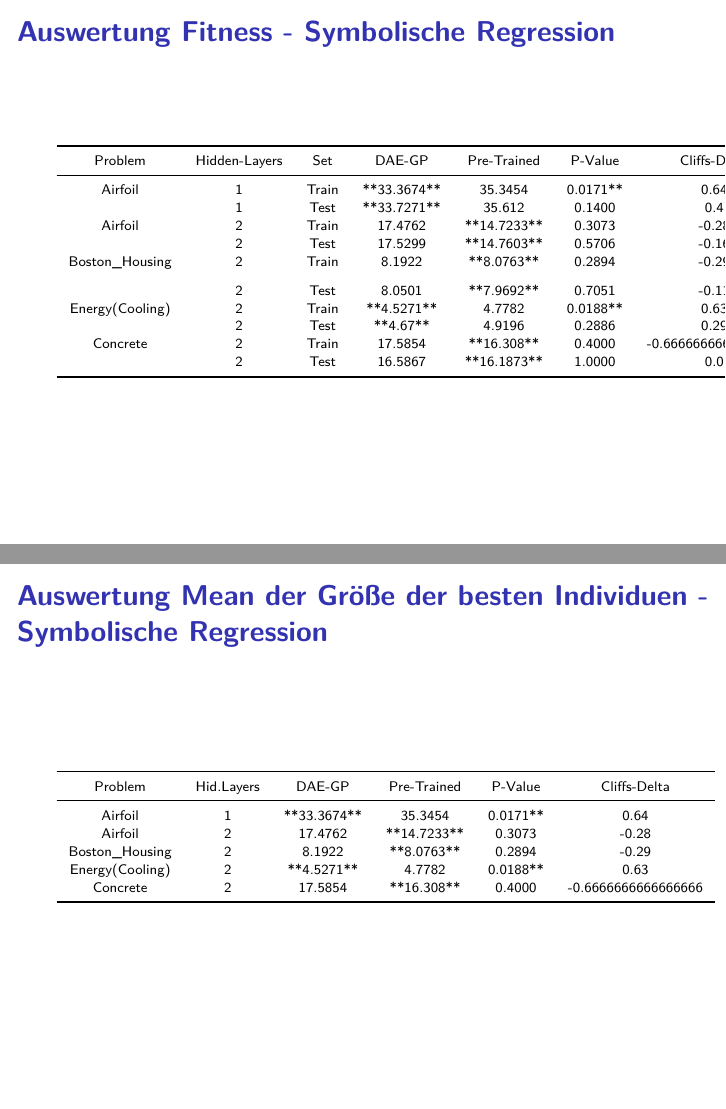
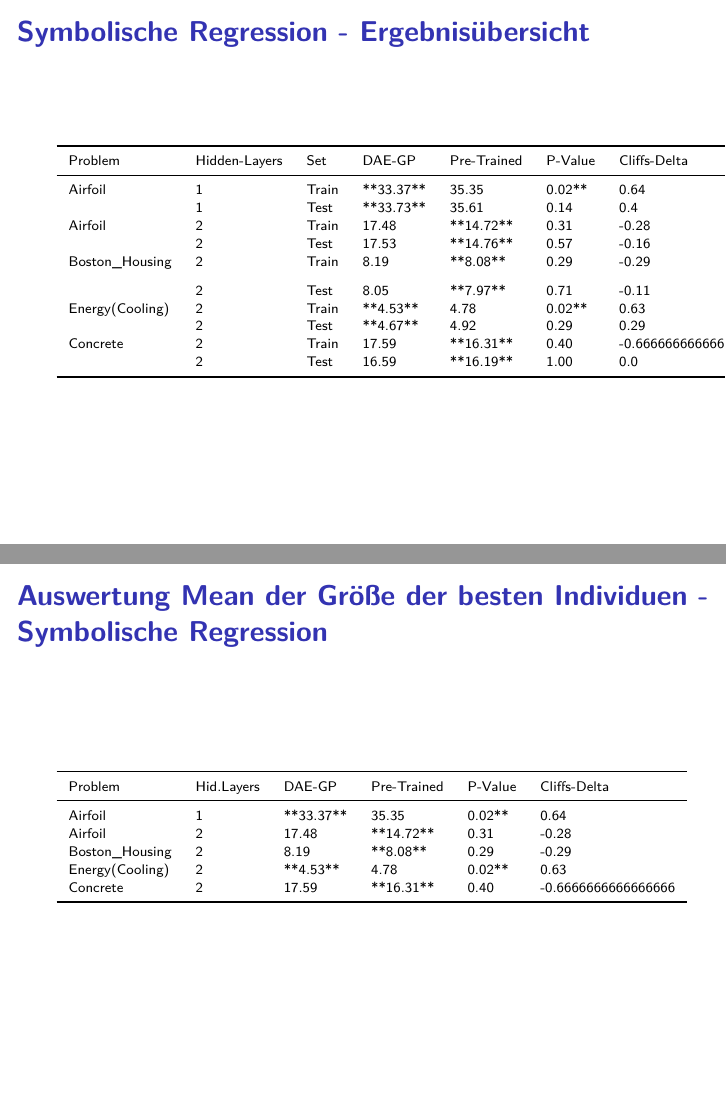
Before and after one commit to roman91DE/master_thesis, an R Markdown document (slides.Rmd): pages 35 and 39 of 47 before the commit and pages 37 and 40 of 48 after it, joined at a grey line. Rendered offline with R 4.5, knitr and Pandoc, then LaTeX, with nearby package versions; some code elsewhere in the file could not run offline.

Commit message:
Thu Jan 12 10:00:10 CET 2023: update-remote.sh

````diff
--- a/data/summary_table_best_size_mean.csv
+++ b/data/summary_table_best_size_mean.csv
@@ -1,6 +1,6 @@
 Problem,Hidden_Layer,DAE-GP,Pre-Trained_DAE-GP,P_Value,Cliffs_Delta
-Airfoil,1,33.36742446565601,35.345366608299685,0.0171**,0.64
-Airfoil,2,17.476216389587407,14.723303643444192,0.3073,-0.28
-Boston_Housing,2,8.192214877774939,8.076317956228305,0.2894,-0.29
-Energy(Cooling),2,4.5271282137583135,4.778223359561323,0.0188**,0.63
-Concrete,2,17.585417753879813,16.307973543802245,0.4000,-0.6666666666666666
+Airfoil,1,33.36742446565601,35.345366608299685,0.02**,0.64
+Airfoil,2,17.476216389587407,14.723303643444192,0.31,-0.28
+Boston_Housing,2,8.192214877774939,8.076317956228305,0.29,-0.29
+Energy(Cooling),2,4.5271282137583135,4.778223359561323,0.02**,0.63
+Concrete,2,17.585417753879813,16.307973543802245,0.40,-0.6666666666666666
--- a/data/summary_table_final_fit_mean.csv
+++ b/data/summary_table_final_fit_mean.csv
@@ -1,11 +1,11 @@
 Problem,Hidden_Layer,Dataset,DAE-GP,Pre-Trained_DAE-GP,P_Value,Cliffs_Delta
-Airfoil,1,Train,33.36742446565601,35.345366608299685,0.0171**,0.64
-,1,Test,33.72712680751973,35.61197867040018,0.1400,0.4
-Airfoil,2,Train,17.476216389587407,14.723303643444192,0.3073,-0.28
-,2,Test,17.5298587032377,14.760311548353972,0.5706,-0.16
-Boston_Housing,2,Train,8.192214877774939,8.076317956228305,0.2894,-0.29
-,2,Test,8.050118541958197,7.96916859004544,0.7051,-0.11
-Energy(Cooling),2,Train,4.5271282137583135,4.778223359561323,0.0188**,0.63
-,2,Test,4.6700289802049495,4.919624299528712,0.2886,0.29
-Concrete,2,Train,17.585417753879813,16.307973543802245,0.4000,-0.6666666666666666
-,2,Test,16.586687513368116,16.187270507551542,1.0000,0.0
+Airfoil,1,Train,33.36742446565601,35.345366608299685,0.02**,0.64
+,1,Test,33.72712680751973,35.61197867040018,0.14,0.4
+Airfoil,2,Train,17.476216389587407,14.723303643444192,0.31,-0.28
+,2,Test,17.5298587032377,14.760311548353972,0.57,-0.16
+Boston_Housing,2,Train,8.192214877774939,8.076317956228305,0.29,-0.29
+,2,Test,8.050118541958197,7.96916859004544,0.71,-0.11
+Energy(Cooling),2,Train,4.5271282137583135,4.778223359561323,0.02**,0.63
+,2,Test,4.6700289802049495,4.919624299528712,0.29,0.29
+Concrete,2,Train,17.585417753879813,16.307973543802245,0.40,-0.6666666666666666
+,2,Test,16.586687513368116,16.187270507551542,1.00,0.0
--- a/data/summary_table_final_fit_median.csv
+++ b/data/summary_table_final_fit_median.csv
@@ -1,11 +1,11 @@
 Problem,Hidden_Layer,Dataset,DAE-GP,Pre-Trained_DAE-GP,P_Value,Cliffs_Delta
-Airfoil,1,Train,33.54521600850468,35.111111514936844,0.0171**,0.64
-,1,Test,34.027790256447716,35.80992970050751,0.1400,0.4
-Airfoil,2,Train,11.64424769607071,8.240510411099288,0.3073,-0.28
-,2,Test,11.340402500627578,8.063572620795089,0.5706,-0.16
-Boston_Housing,2,Train,8.228673523629404,7.841008105367495,0.2894,-0.29
-,2,Test,8.037348723815132,7.996828573649646,0.7051,-0.11
-Energy(Cooling),2,Train,4.422698237625232,4.652509121660903,0.0188**,0.63
-,2,Test,4.612536048865454,4.857972950829616,0.2886,0.29
-Concrete,2,Train,17.656385148292795,16.307973543802245,0.4000,-0.6666666666666666
-,2,Test,16.583951307540485,16.187270507551542,1.0000,0.0
+Airfoil,1,Train,33.54521600850468,35.111111514936844,0.02**,0.64
+,1,Test,34.027790256447716,35.80992970050751,0.14,0.4
+Airfoil,2,Train,11.64424769607071,8.240510411099288,0.31,-0.28
+,2,Test,11.340402500627578,8.063572620795089,0.57,-0.16
+Boston_Housing,2,Train,8.228673523629404,7.841008105367495,0.29,-0.29
+,2,Test,8.037348723815132,7.996828573649646,0.71,-0.11
+Energy(Cooling),2,Train,4.422698237625232,4.652509121660903,0.02**,0.63
+,2,Test,4.612536048865454,4.857972950829616,0.29,0.29
+Concrete,2,Train,17.656385148292795,16.307973543802245,0.40,-0.6666666666666666
+,2,Test,16.583951307540485,16.187270507551542,1.00,0.0
--- a/slides.Rmd
+++ b/slides.Rmd
@@ -285,7 +285,7 @@ knitr::kable(
 )%>% row_spec(0,bold=TRUE ) %>% kableExtra::kable_styling(latex_options = "hold_position")
 ```
 
-## Auswertung Fitness - Symbolische Regression
+## Symbolische Regression - Ergebnisübersicht
 
 
 ```{r full_run_realWorldSymReg_fitness, echo=FALSE, message=FALSE, warning=FALSE, paged.print=TRUE}
@@ -306,12 +306,12 @@ df_bold <- df
 
 for(i in 1:nrow(df)){
   if(df[i, "DAE.GP"] < df[i, "Pre.Trained_DAE.GP"]){
-    df_bold[i, "DAE.GP"] <- sub("^(.*)$", "**\\1**", as.character(round(df[i, "DAE.GP"],4)))
-    df_bold[i, "Pre.Trained_DAE.GP"] <- as.character(round(df[i, "Pre.Trained_DAE.GP"],4))
+    df_bold[i, "DAE.GP"] <- sub("^(.*)$", "**\\1**", as.character(round(df[i, "DAE.GP"],2)))
+    df_bold[i, "Pre.Trained_DAE.GP"] <- as.character(round(df[i, "Pre.Trained_DAE.GP"],2))
     }
   else if (df[i, "DAE.GP"] > df[i, "Pre.Trained_DAE.GP"]) {
-    df_bold[i, "Pre.Trained_DAE.GP"] <- sub("^(.*)$", "**\\1**", as.character(round(df[i, "Pre.Trained_DAE.GP"],4)))
-  df_bold[i, "DAE.GP"] <- as.character(round(df[i, "DAE.GP"],4))
+    df_bold[i, "Pre.Trained_DAE.GP"] <- sub("^(.*)$", "**\\1**", as.character(round(df[i, "Pre.Trained_DAE.GP"],2)))
+  df_bold[i, "DAE.GP"] <- as.character(round(df[i, "DAE.GP"],2))
   }
 }
 # shorten column names
@@ -322,9 +322,10 @@ knitr::kable(
  df_bold,
  format = "markdown",
  col.names = col_names,
- align = "c"
+ align = "l"
  #caption = "Symbolic Regression Overview - Mean final Fitness"
-) %>% row_spec(0,bold=FALSE, font_size=7 ) %>% kableExtra::kable_styling(latex_options = "hold_position", font_size=7)
+) %>%
+  kableExtra::kable_styling(latex_options = "scale_down", font_size=7)
 
 ```
 
@@ -367,12 +373,12 @@ df_bold <- df
 
 for(i in 1:nrow(df)){
   if(df[i, "DAE.GP"] < df[i, "Pre.Trained_DAE.GP"]){
-    df_bold[i, "DAE.GP"] <- sub("^(.*)$", "**\\1**", as.character(round(df[i, "DAE.GP"],4)))
-    df_bold[i, "Pre.Trained_DAE.GP"] <- as.character(round(df[i, "Pre.Trained_DAE.GP"],4))
+    df_bold[i, "DAE.GP"] <- sub("^(.*)$", "**\\1**", as.character(round(df[i, "DAE.GP"],2)))
+    df_bold[i, "Pre.Trained_DAE.GP"] <- as.character(round(df[i, "Pre.Trained_DAE.GP"],2))
     }
   else if (df[i, "DAE.GP"] > df[i, "Pre.Trained_DAE.GP"]) {
-    df_bold[i, "Pre.Trained_DAE.GP"] <- sub("^(.*)$", "**\\1**", as.character(round(df[i, "Pre.Trained_DAE.GP"],4)))
-  df_bold[i, "DAE.GP"] <- as.character(round(df[i, "DAE.GP"],4))
+    df_bold[i, "Pre.Trained_DAE.GP"] <- sub("^(.*)$", "**\\1**", as.character(round(df[i, "Pre.Trained_DAE.GP"],2)))
+  df_bold[i, "DAE.GP"] <- as.character(round(df[i, "DAE.GP"],2))
   }
 }
 # shorten column names
@@ -383,5 +389,5 @@ knitr::kable(
  df_bold,
  format = "markdown",
  col.names = col_names,
- align = "c"
+ align = "l"
  #caption = "Symbolic Regression Overview - Mean final Fitness"
````
Also changed, not shown: data/summarize_csv_files.py (+4 -4 lines), slides.Rmd (29 more changed lines), 1 other file.
